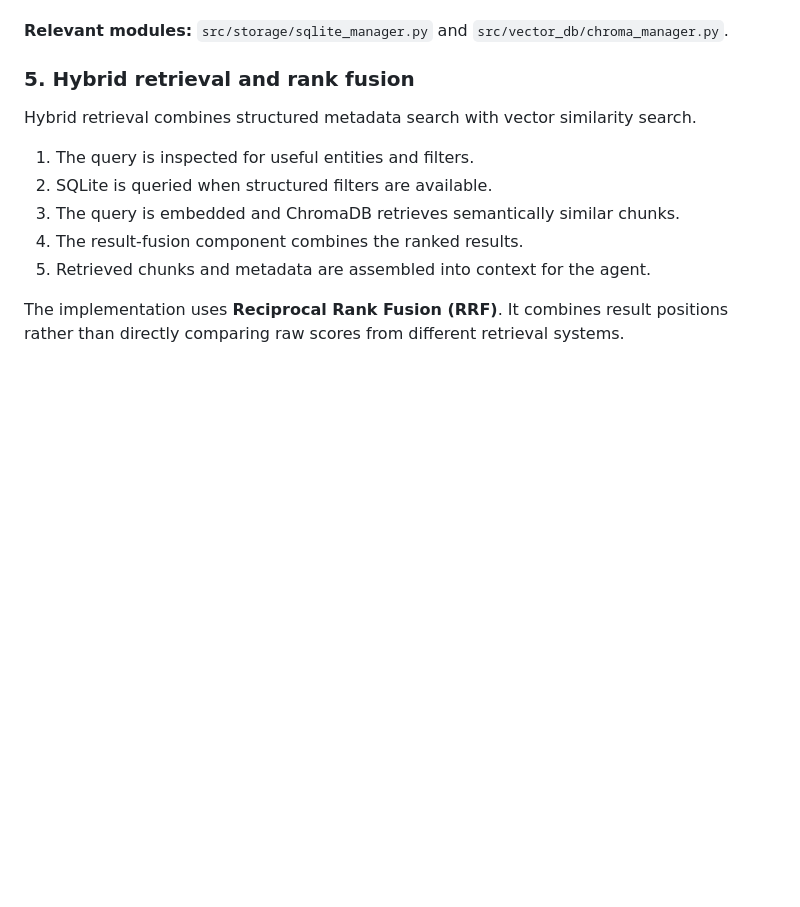
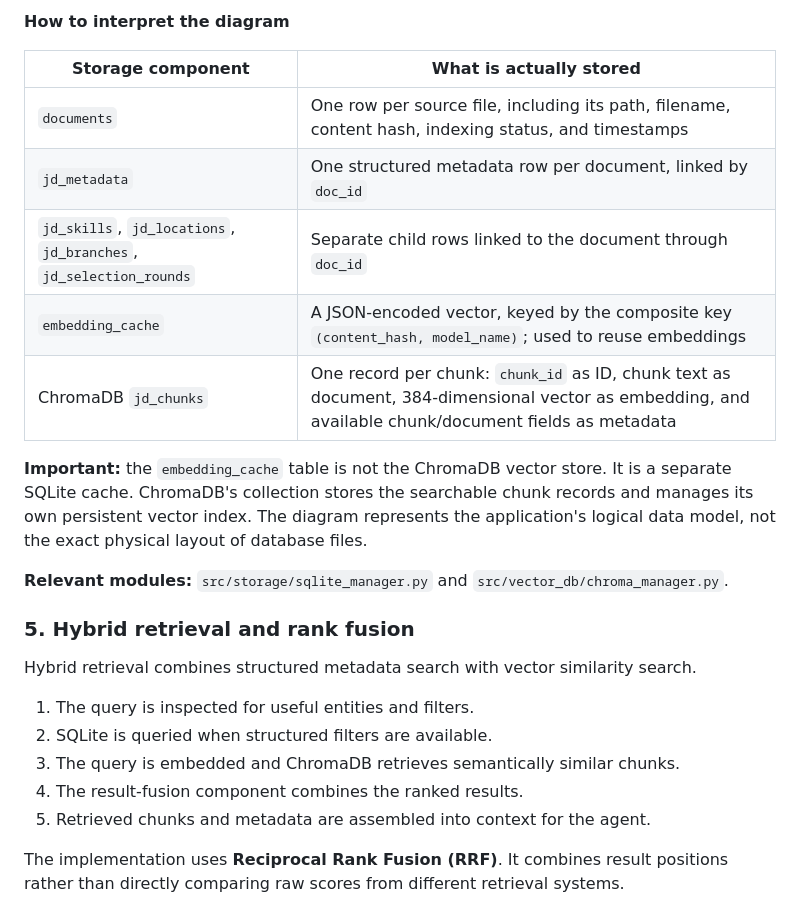
Before and after one commit to pratik-0302/job_description_agent, a Markdown page: README.md, the part around one of its changes. Rendered like a GitHub page; blank space fills up the shorter version.

Commit message:
docs: redesign storage layer data diagram

```diff
--- a/README.md
+++ b/README.md
@@ -1039,3 +1049,14 @@ The diagram shows the logical rows and record payloads used by the application;
+**How to interpret the diagram**
+
+| Storage component | What is actually stored |
+|---|---|
+| `documents` | One row per source file, including its path, filename, content hash, indexing status, and timestamps |
+| `jd_metadata` | One structured metadata row per document, linked by `doc_id` |
+| `jd_skills`, `jd_locations`, `jd_branches`, `jd_selection_rounds` | Separate child rows linked to the document through `doc_id` |
+| `embedding_cache` | A JSON-encoded vector, keyed by the composite key `(content_hash, model_name)`; used to reuse embeddings |
+| ChromaDB `jd_chunks` | One record per chunk: `chunk_id` as ID, chunk text as document, 384-dimensional vector as embedding, and available chunk/document fields as metadata |
+
+**Important:** the `embedding_cache` table is not the ChromaDB vector store. It is a separate SQLite cache. ChromaDB's collection stores the searchable chunk records and manages its own persistent vector index. The diagram represents the application's logical data model, not the exact physical layout of database files.
 
 **Relevant modules:** `src/storage/sqlite_manager.py` and `src/vector_db/chroma_manager.py`.
 
```
Also changed, not shown: other parts of README.md (+49 -39 lines).
